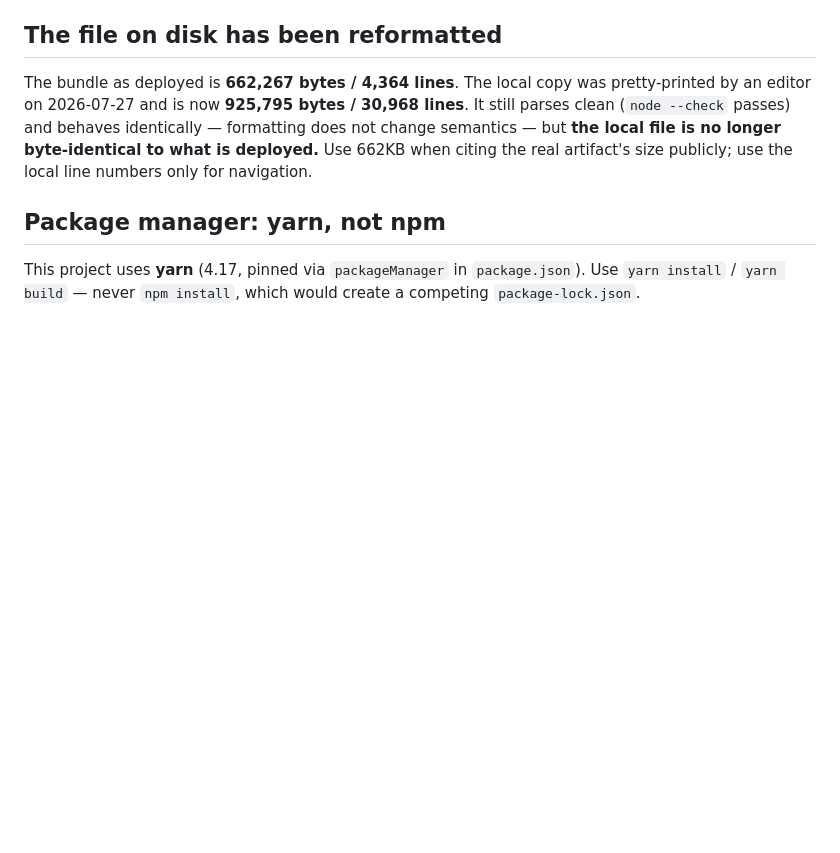
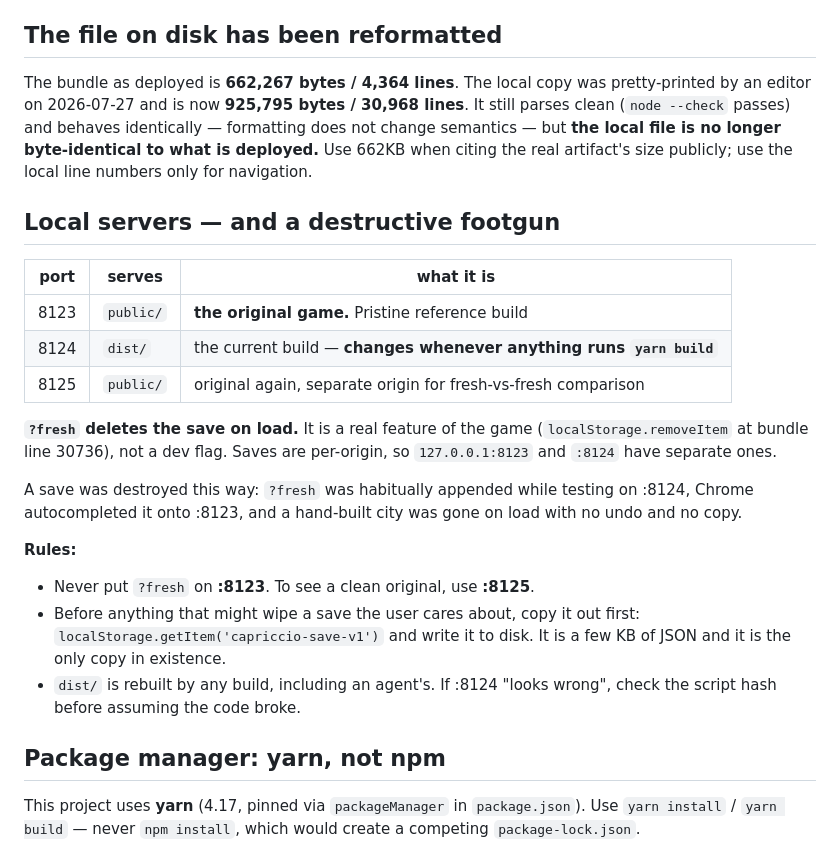
Before and after one commit to eaglstun/capriccio2, a Markdown page: CLAUDE.md, the part around the change. Rendered like a GitHub page; blank space fills up the shorter version.

Commit message:
Document the port map and the ?fresh footgun that destroyed a save

```diff
--- a/CLAUDE.md
+++ b/CLAUDE.md
@@ -45,6 +45,31 @@ lines**. It still parses clean (`node --check` passes) and behaves identically
 — formatting does not change semantics — but **the local file is no longer
 byte-identical to what is deployed.** Use 662KB when citing the real artifact's
 size publicly; use the local line numbers only for navigation.
+
+## Local servers — and a destructive footgun
+
+| port | serves | what it is |
+|---|---|---|
+| 8123 | `public/` | **the original game.** Pristine reference build |
+| 8124 | `dist/` | the current build — **changes whenever anything runs `yarn build`** |
+| 8125 | `public/` | original again, separate origin for fresh-vs-fresh comparison |
+
+**`?fresh` deletes the save on load.** It is a real feature of the game
+(`localStorage.removeItem` at bundle line 30736), not a dev flag. Saves are
+per-origin, so `127.0.0.1:8123` and `:8124` have separate ones.
+
+A save was destroyed this way: `?fresh` was habitually appended while testing
+on :8124, Chrome autocompleted it onto :8123, and a hand-built city was gone
+on load with no undo and no copy.
+
+**Rules:**
+
+- Never put `?fresh` on **:8123**. To see a clean original, use **:8125**.
+- Before anything that might wipe a save the user cares about, copy it out
+  first: `localStorage.getItem('capriccio-save-v1')` and write it to disk.
+  It is a few KB of JSON and it is the only copy in existence.
+- `dist/` is rebuilt by any build, including an agent's. If :8124 "looks
+  wrong", check the script hash before assuming the code broke.
 
 ## Package manager: yarn, not npm
 
```
